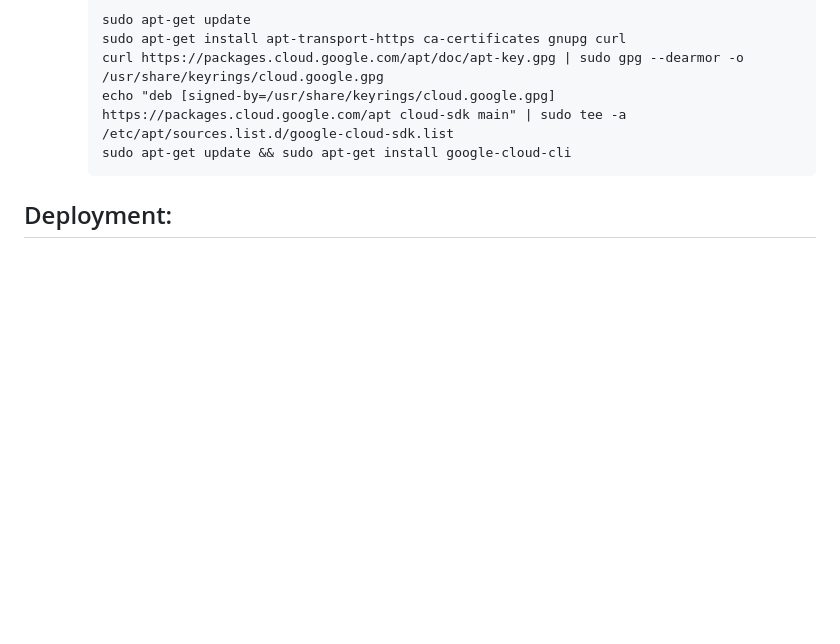
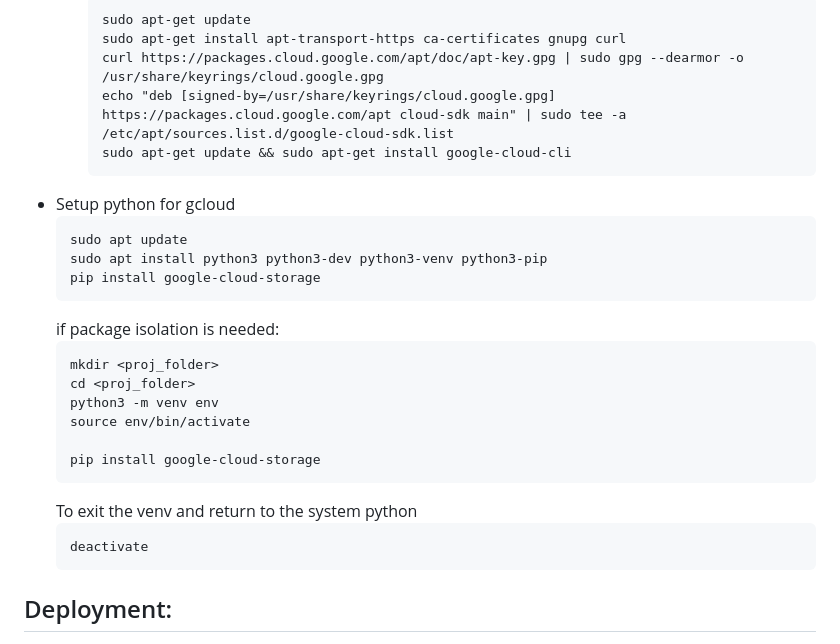
Before and after one commit to xkzhuang/csci571-assignment02, a Markdown page: README.md, the part around the change. Rendered like a GitHub page; blank space fills up the shorter version.

Commit message:
checkpoint

````diff
--- a/README.md
+++ b/README.md
@@ -12,6 +12,25 @@
      echo "deb [signed-by=/usr/share/keyrings/cloud.google.gpg] https://packages.cloud.google.com/apt cloud-sdk main" | sudo tee -a /etc/apt/sources.list.d/google-cloud-sdk.list
      sudo apt-get update && sudo apt-get install google-cloud-cli
      ```
+ - Setup python for gcloud
+   ```
+   sudo apt update
+   sudo apt install python3 python3-dev python3-venv python3-pip
+   pip install google-cloud-storage
+   ```
+   if package isolation is needed:
+   ```
+   mkdir <proj_folder>
+   cd <proj_folder>
+   python3 -m venv env
+   source env/bin/activate
+
+   pip install google-cloud-storage
+   ```
+   To exit the venv and return to the system python
+   ```
+   deactivate
+   ```
 
 
 ## Deployment:
````
